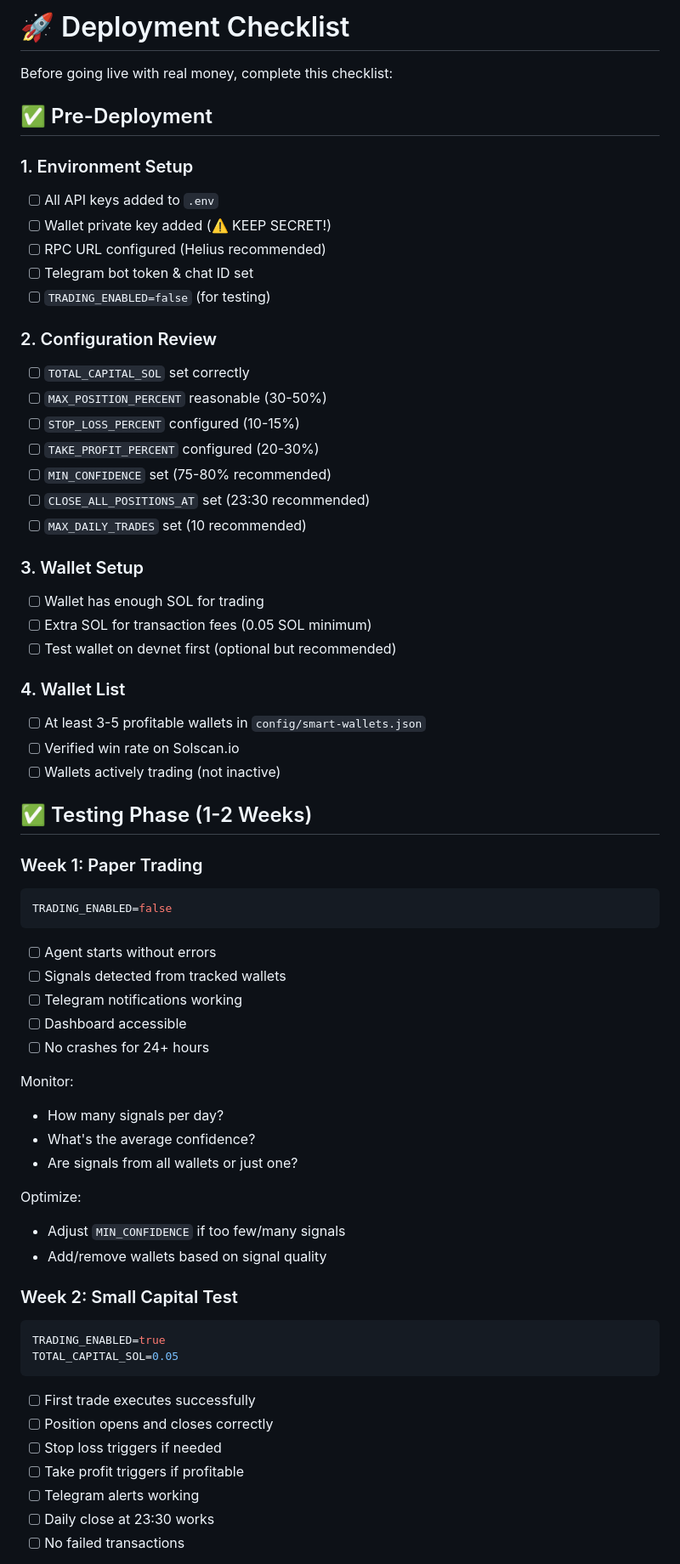
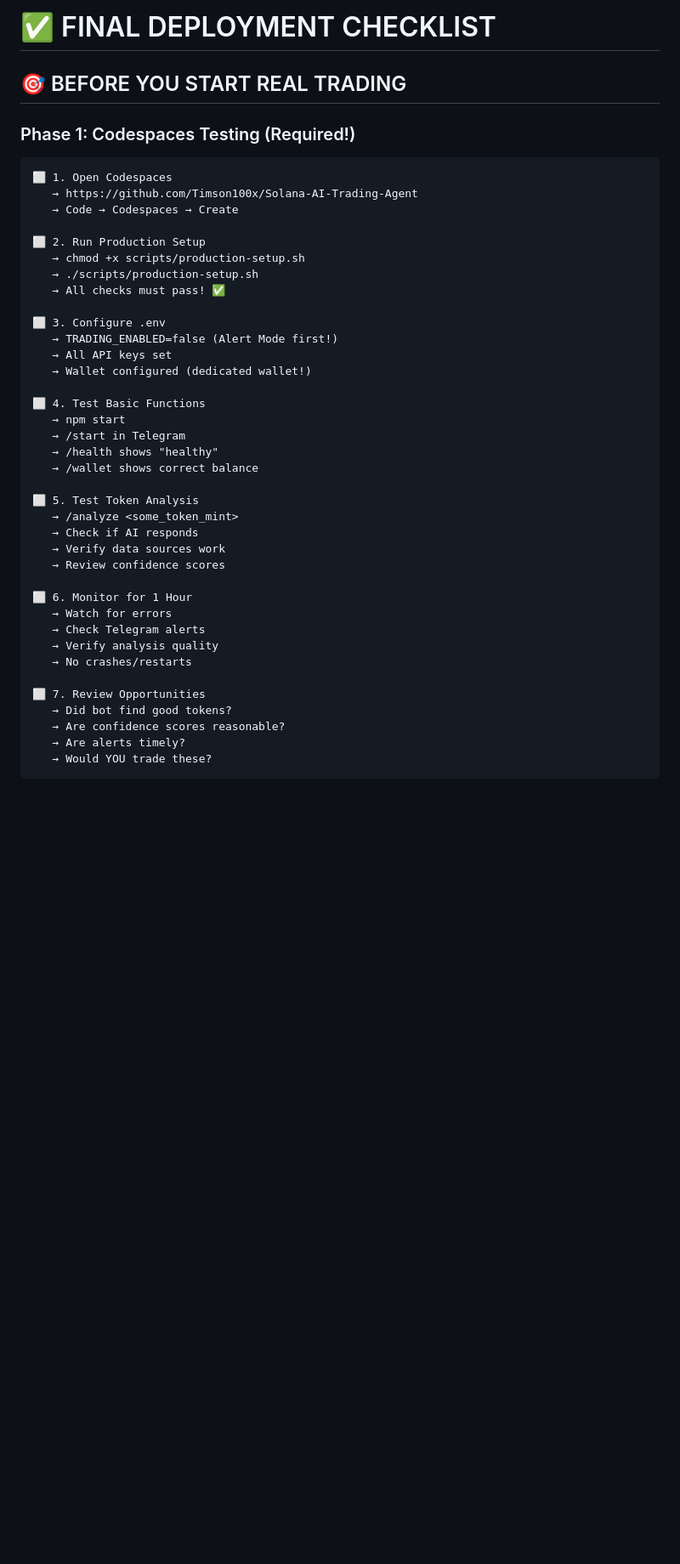
Before and after one commit to Timson100x/Solana-AI-Trading-Agent, a Markdown page: DEPLOYMENT-CHECKLIST.md, the part around one of its changes. Shown at 85% size. Rendered like a GitHub page; blank space fills up the shorter version.

Commit message:
✅ Add comprehensive deployment checklist

````diff
--- a/DEPLOYMENT-CHECKLIST.md
+++ b/DEPLOYMENT-CHECKLIST.md
@@ -1,68 +1,46 @@
-# 🚀 Deployment Checklist
+# ✅ FINAL DEPLOYMENT CHECKLIST
 
-Before going live with real money, complete this checklist:
+## 🎯 BEFORE YOU START REAL TRADING
 
-## ✅ Pre-Deployment
+### Phase 1: Codespaces Testing (Required!)
 
-### 1. Environment Setup
-- [ ] All API keys added to `.env`
-- [ ] Wallet private key added (⚠️ KEEP SECRET!)
-- [ ] RPC URL configured (Helius recommended)
-- [ ] Telegram bot token & chat ID set
-- [ ] `TRADING_ENABLED=false` (for testing)
+```
+⬜ 1. Open Codespaces
+   → https://github.com/Timson100x/Solana-AI-Trading-Agent
+   → Code → Codespaces → Create
 
-### 2. Configuration Review
-- [ ] `TOTAL_CAPITAL_SOL` set correctly
-- [ ] `MAX_POSITION_PERCENT` reasonable (30-50%)
-- [ ] `STOP_LOSS_PERCENT` configured (10-15%)
-- [ ] `TAKE_PROFIT_PERCENT` configured (20-30%)
-- [ ] `MIN_CONFIDENCE` set (75-80% recommended)
-- [ ] `CLOSE_ALL_POSITIONS_AT` set (23:30 recommended)
-- [ ] `MAX_DAILY_TRADES` set (10 recommended)
+⬜ 2. Run Production Setup
+   → chmod +x scripts/production-setup.sh
+   → ./scripts/production-setup.sh
+   → All checks must pass! ✅
 
-### 3. Wallet Setup
-- [ ] Wallet has enough SOL for trading
-- [ ] Extra SOL for transaction fees (0.05 SOL minimum)
-- [ ] Test wallet on devnet first (optional but recommended)
+⬜ 3. Configure .env
+   → TRADING_ENABLED=false (Alert Mode first!)
+   → All API keys set
+   → Wallet configured (dedicated wallet!)
 
-### 4. Wallet List
-- [ ] At least 3-5 profitable wallets in `config/smart-wallets.json`
-- [ ] Verified win rate on Solscan.io
-- [ ] Wallets actively trading (not inactive)
+⬜ 4. Test Basic Functions
+   → npm start
+   → /start in Telegram
+   → /health shows "healthy"
+   → /wallet shows correct balance
 
-## ✅ Testing Phase (1-2 Weeks)
+⬜ 5. Test Token Analysis
+   → /analyze <some_token_mint>
+   → Check if AI responds
+   → Verify data sources work
+   → Review confidence scores
 
-### Week 1: Paper Trading
-```env
-TRADING_ENABLED=false
+⬜ 6. Monitor for 1 Hour
+   → Watch for errors
+   → Check Telegram alerts
+   → Verify analysis quality
+   → No crashes/restarts
+
+⬜ 7. Review Opportunities
+   → Did bot find good tokens?
+   → Are confidence scores reasonable?
+   → Are alerts timely?
+   → Would YOU trade these?
 ```
 
-- [ ] Agent starts without errors
-- [ ] Signals detected from tracked wallets
-- [ ] Telegram notifications working
-- [ ] Dashboard accessible
-- [ ] No crashes for 24+ hours
-
-Monitor:
-- How many signals per day?
-- What's the average confidence?
-- Are signals from all wallets or just one?
-
-Optimize:
-- Adjust `MIN_CONFIDENCE` if too few/many signals
-- Add/remove wallets based on signal quality
-
-### Week 2: Small Capital Test
-```env
-TRADING_ENABLED=true
-TOTAL_CAPITAL_SOL=0.05
-```
-
-- [ ] First trade executes successfully
-- [ ] Position opens and closes correctly
-- [ ] Stop loss triggers if needed
-- [ ] Take profit triggers if profitable
-- [ ] Telegram alerts working
-- [ ] Daily close at 23:30 works
-- [ ] No failed transactions
-
````
Also changed, not shown: other parts of DEPLOYMENT-CHECKLIST.md (+372 -123 lines).
